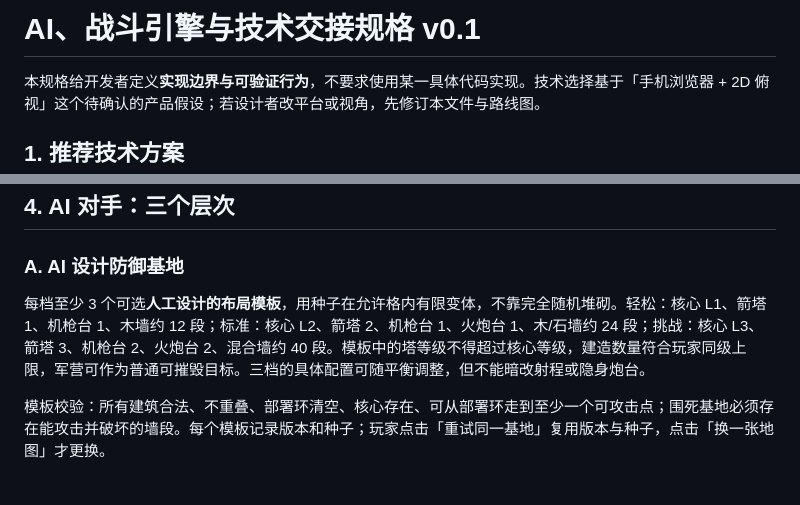
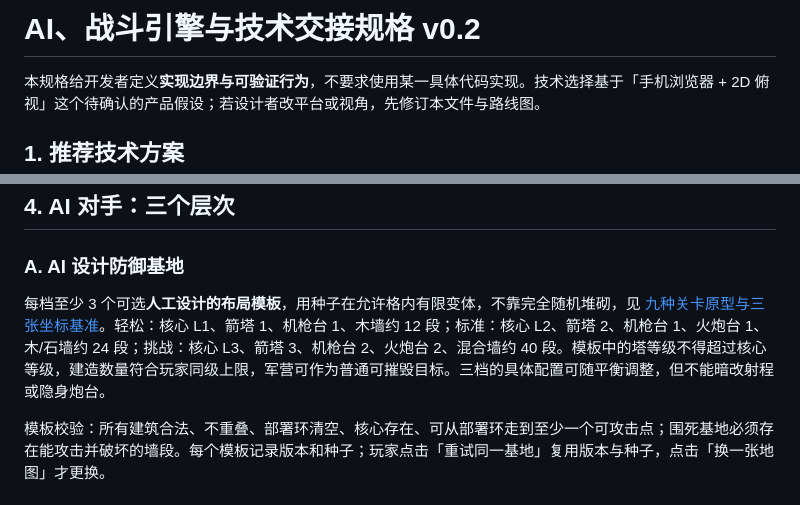
Before and after one commit to 5849mog/war, a Markdown page: docs/AI_TECH_SPEC.md, 2 parts joined by grey strips. GitHub-like rendering.

Commit message:
docs: expand game blueprint v0.2

```diff
--- a/docs/AI_TECH_SPEC.md
+++ b/docs/AI_TECH_SPEC.md
@@ -1,4 +1,4 @@
-# AI、战斗引擎与技术交接规格 v0.1
+# AI、战斗引擎与技术交接规格 v0.2
 
 本规格给开发者定义**实现边界与可验证行为**，不要求使用某一具体代码实现。技术选择基于「手机浏览器 + 2D 俯视」这个待确认的产品假设；若设计者改平台或视角，先修订本文件与路线图。
 
@@ -54,7 +54,7 @@ assets/         自有或已获许可的图片、音频、字体及来源记录
 
 ### A. AI 设计防御基地
 
-每档至少 3 个可选**人工设计的布局模板**，用种子在允许格内有限变体，不靠完全随机堆砌。轻松：核心 L1、箭塔 1、机枪台 1、木墙约 12 段；标准：核心 L2、箭塔 2、机枪台 1、火炮台 1、木/石墙约 24 段；挑战：核心 L3、箭塔 3、机枪台 2、火炮台 2、混合墙约 40 段。模板中的塔等级不得超过核心等级，建造数量符合玩家同级上限，军营可作为普通可摧毁目标。三档的具体配置可随平衡调整，但不能暗改射程或隐身炮台。
+每档至少 3 个可选**人工设计的布局模板**，用种子在允许格内有限变体，不靠完全随机堆砌，见 [九种关卡原型与三张坐标基准](TACTICS_AND_LEVELS.md#4-九种-ai-基地原型)。轻松：核心 L1、箭塔 1、机枪台 1、木墙约 12 段；标准：核心 L2、箭塔 2、机枪台 1、火炮台 1、木/石墙约 24 段；挑战：核心 L3、箭塔 3、机枪台 2、火炮台 2、混合墙约 40 段。模板中的塔等级不得超过核心等级，建造数量符合玩家同级上限，军营可作为普通可摧毁目标。三档的具体配置可随平衡调整，但不能暗改射程或隐身炮台。
 
 模板校验：所有建筑合法、不重叠、部署环清空、核心存在、可从部署环走到至少一个可攻击点；围死基地必须存在能攻击并破坏的墙段。每个模板记录版本和种子；玩家点击「重试同一基地」复用版本与种子，点击「换一张地图」才更换。
 
```
